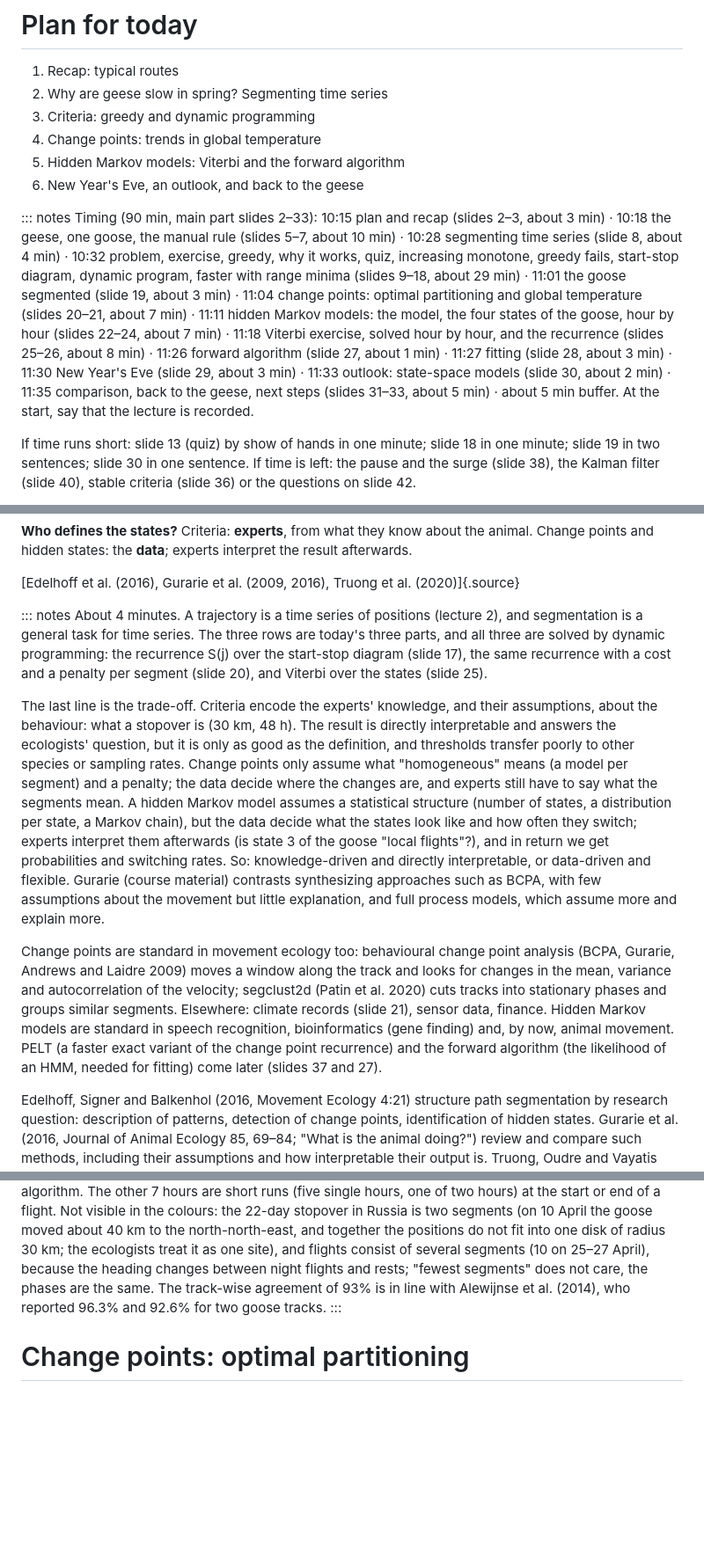
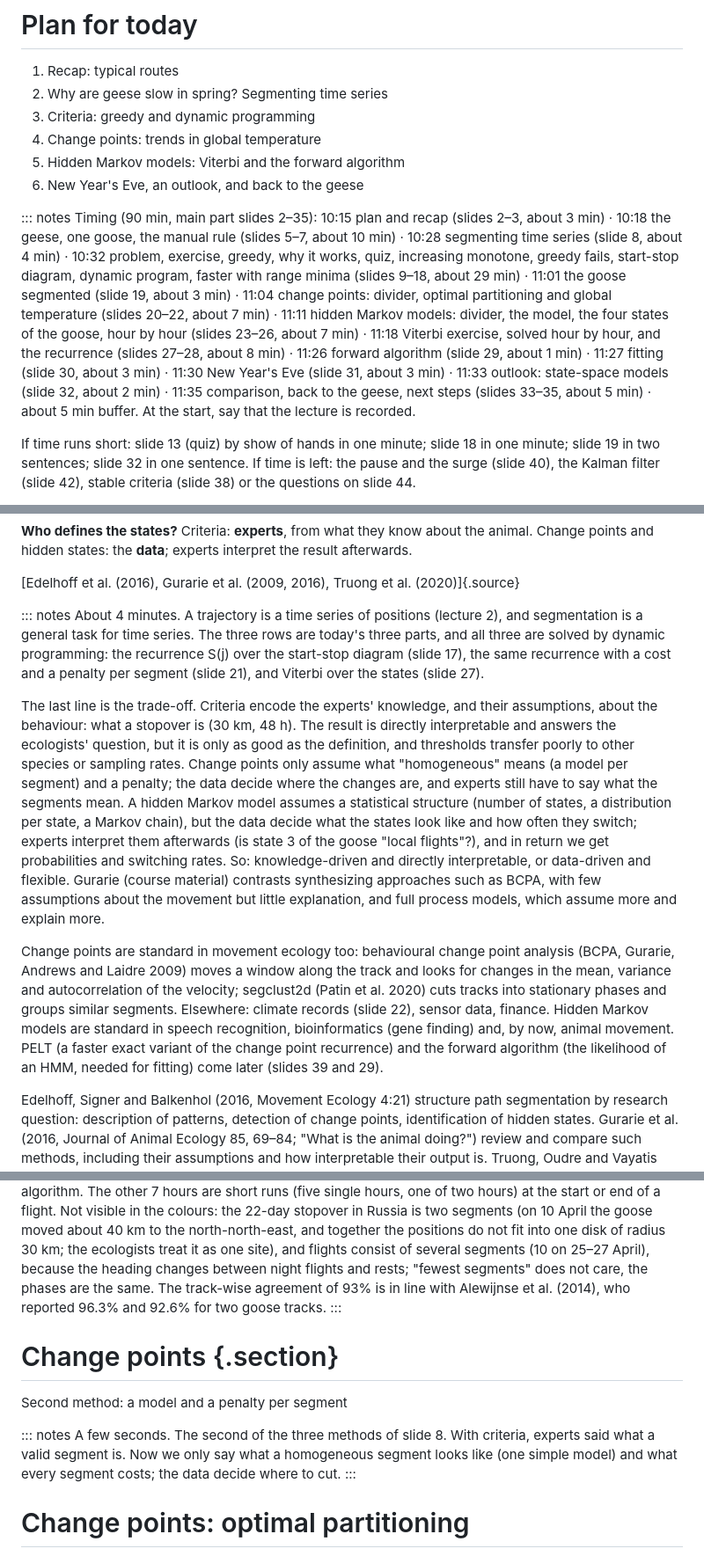
Before and after one commit to ls11ae/algorithms-and-sustainability, a Markdown page: lectures/04-trajectory-segmentation-deck.md, 3 parts joined by grey strips. Shown at 88% size. Drawn GitHub-style; blank space fills up the shorter version.

```diff
--- a/lectures/04-trajectory-segmentation-deck.md
+++ b/lectures/04-trajectory-segmentation-deck.md
@@ -14,7 +14,7 @@ date: Tuesday, 3 November 2026
 6. New Year's Eve, an outlook, and back to the geese
 
 ::: notes
-Timing (90 min, main part slides 2–33): 10:15 plan and recap (slides 2–3, about 3 min) · 10:18 the geese, one goose, the manual rule (slides 5–7, about 10 min) · 10:28 segmenting time series (slide 8, about 4 min) · 10:32 problem, exercise, greedy, why it works, quiz, increasing monotone, greedy fails, start-stop diagram, dynamic program, faster with range minima (slides 9–18, about 29 min) · 11:01 the goose segmented (slide 19, about 3 min) · 11:04 change points: optimal partitioning and global temperature (slides 20–21, about 7 min) · 11:11 hidden Markov models: the model, the four states of the goose, hour by hour (slides 22–24, about 7 min) · 11:18 Viterbi exercise, solved hour by hour, and the recurrence (slides 25–26, about 8 min) · 11:26 forward algorithm (slide 27, about 1 min) · 11:27 fitting (slide 28, about 3 min) · 11:30 New Year's Eve (slide 29, about 3 min) · 11:33 outlook: state-space models (slide 30, about 2 min) · 11:35 comparison, back to the geese, next steps (slides 31–33, about 5 min) · about 5 min buffer. At the start, say that the lecture is recorded.
+Timing (90 min, main part slides 2–35): 10:15 plan and recap (slides 2–3, about 3 min) · 10:18 the geese, one goose, the manual rule (slides 5–7, about 10 min) · 10:28 segmenting time series (slide 8, about 4 min) · 10:32 problem, exercise, greedy, why it works, quiz, increasing monotone, greedy fails, start-stop diagram, dynamic program, faster with range minima (slides 9–18, about 29 min) · 11:01 the goose segmented (slide 19, about 3 min) · 11:04 change points: divider, optimal partitioning and global temperature (slides 20–22, about 7 min) · 11:11 hidden Markov models: divider, the model, the four states of the goose, hour by hour (slides 23–26, about 7 min) · 11:18 Viterbi exercise, solved hour by hour, and the recurrence (slides 27–28, about 8 min) · 11:26 forward algorithm (slide 29, about 1 min) · 11:27 fitting (slide 30, about 3 min) · 11:30 New Year's Eve (slide 31, about 3 min) · 11:33 outlook: state-space models (slide 32, about 2 min) · 11:35 comparison, back to the geese, next steps (slides 33–35, about 5 min) · about 5 min buffer. At the start, say that the lecture is recorded.
 
-If time runs short: slide 13 (quiz) by show of hands in one minute; slide 18 in one minute; slide 19 in two sentences; slide 30 in one sentence. If time is left: the pause and the surge (slide 38), the Kalman filter (slide 40), stable criteria (slide 36) or the questions on slide 42.
+If time runs short: slide 13 (quiz) by show of hands in one minute; slide 18 in one minute; slide 19 in two sentences; slide 32 in one sentence. If time is left: the pause and the surge (slide 40), the Kalman filter (slide 42), stable criteria (slide 38) or the questions on slide 44.
 
@@ -135,11 +135,11 @@ About 2 minutes. The rule in the Oikos paper also allowed "maximally one detour"
 [Edelhoff et al. (2016), Gurarie et al. (2009, 2016), Truong et al. (2020)]{.source}
 
 ::: notes
-About 4 minutes. A trajectory is a time series of positions (lecture 2), and segmentation is a general task for time series. The three rows are today's three parts, and all three are solved by dynamic programming: the recurrence S(j) over the start-stop diagram (slide 17), the same recurrence with a cost and a penalty per segment (slide 20), and Viterbi over the states (slide 25).
+About 4 minutes. A trajectory is a time series of positions (lecture 2), and segmentation is a general task for time series. The three rows are today's three parts, and all three are solved by dynamic programming: the recurrence S(j) over the start-stop diagram (slide 17), the same recurrence with a cost and a penalty per segment (slide 21), and Viterbi over the states (slide 27).
 
 The last line is the trade-off. Criteria encode the experts' knowledge, and their assumptions, about the behaviour: what a stopover is (30 km, 48 h). The result is directly interpretable and answers the ecologists' question, but it is only as good as the definition, and thresholds transfer poorly to other species or sampling rates. Change points only assume what "homogeneous" means (a model per segment) and a penalty; the data decide where the changes are, and experts still have to say what the segments mean. A hidden Markov model assumes a statistical structure (number of states, a distribution per state, a Markov chain), but the data decide what the states look like and how often they switch; experts interpret them afterwards (is state 3 of the goose "local flights"?), and in return we get probabilities and switching rates. So: knowledge-driven and directly interpretable, or data-driven and flexible. Gurarie (course material) contrasts synthesizing approaches such as BCPA, with few assumptions about the movement but little explanation, and full process models, which assume more and explain more.
 
-Change points are standard in movement ecology too: behavioural change point analysis (BCPA, Gurarie, Andrews and Laidre 2009) moves a window along the track and looks for changes in the mean, variance and autocorrelation of the velocity; segclust2d (Patin et al. 2020) cuts tracks into stationary phases and groups similar segments. Elsewhere: climate records (slide 21), sensor data, finance. Hidden Markov models are standard in speech recognition, bioinformatics (gene finding) and, by now, animal movement. PELT (a faster exact variant of the change point recurrence) and the forward algorithm (the likelihood of an HMM, needed for fitting) come later (slides 37 and 27).
+Change points are standard in movement ecology too: behavioural change point analysis (BCPA, Gurarie, Andrews and Laidre 2009) moves a window along the track and looks for changes in the mean, variance and autocorrelation of the velocity; segclust2d (Patin et al. 2020) cuts tracks into stationary phases and groups similar segments. Elsewhere: climate records (slide 22), sensor data, finance. Hidden Markov models are standard in speech recognition, bioinformatics (gene finding) and, by now, animal movement. PELT (a faster exact variant of the change point recurrence) and the forward algorithm (the likelihood of an HMM, needed for fitting) come later (slides 39 and 29).
 
 Edelhoff, Signer and Balkenhol (2016, Movement Ecology 4:21) structure path segmentation by research question: description of patterns, detection of change points, identification of hidden states. Gurarie et al. (2016, Journal of Animal Ecology 85, 69–84; "What is the animal doing?") review and compare such methods, including their assumptions and how interpretable their output is. Truong, Oudre and Vayatis (2020) review change point methods.
 :::
@@ -386,6 +386,14 @@ About 3 minutes. Criteria as on slide 7 (disk of 30 km for at least 48 h, or 80%
 Where they differ: of the 142 hours with different labels, 135 are in the last week. The ecologists label 29 May to 4 June as flight, the final leg to the breeding site; but in these 135 hours the goose covers only about 100 km: it sits on 30–31 May and again on 2–3 June, with a flight on 1 June in between. The criteria call the two sitting periods stopovers (25 May to 1 June inside one disk of radius 30 km, then 1 to 4 June near Kolguev). Whether a pause just before arrival is a stopover is a matter of definition, not of the algorithm. The other 7 hours are short runs (five single hours, one of two hours) at the start or end of a flight. Not visible in the colours: the 22-day stopover in Russia is two segments (on 10 April the goose moved about 40 km to the north-north-east, and together the positions do not fit into one disk of radius 30 km; the ecologists treat it as one site), and flights consist of several segments (10 on 25–27 April), because the heading changes between night flights and rests; "fewest segments" does not care, the phases are the same. The track-wise agreement of 93% is in line with Alewijnse et al. (2014), who reported 96.3% and 92.6% for two goose tracks.
 :::
 
+# Change points {.section}
+
+Second method: a model and a penalty per segment
+
+::: notes
+A few seconds. The second of the three methods of slide 8. With criteria, experts said what a valid segment is. Now we only say what a homogeneous segment looks like (one simple model) and what every segment costs; the data decide where to cut.
+:::
+
 # Change points: optimal partitioning
 
 Each segment: **one simple model** (here its mean). Cost: **misfit** + **penalty $\beta$ per segment**.
```
Also changed, not shown: other parts of lectures/04-trajectory-segmentation-deck.md (+27 -19 lines).
